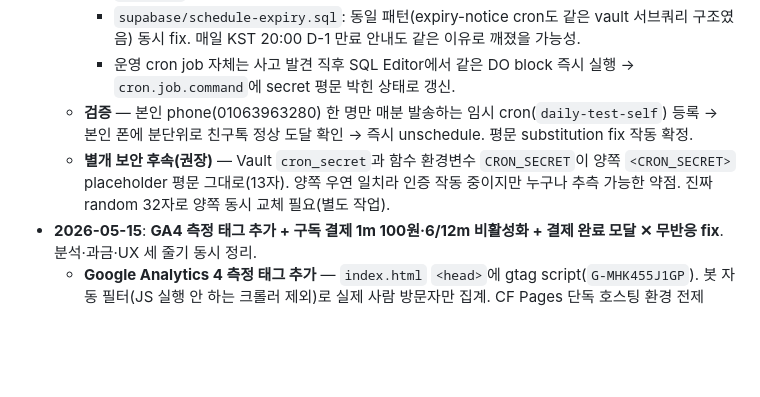
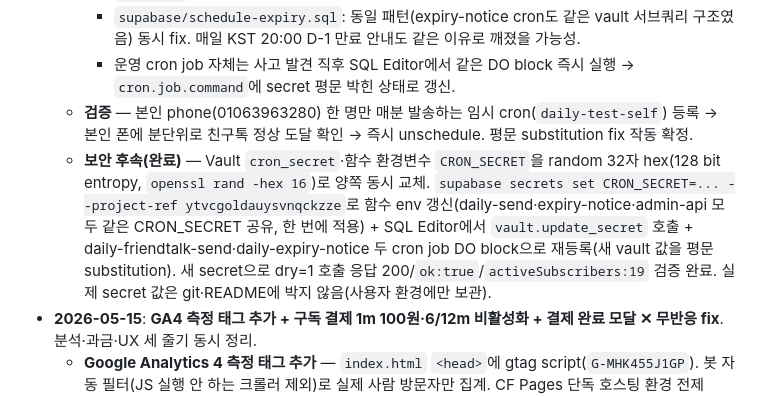
Before and after one commit to rookiejj/ai-investment, a Markdown page: README.md, the part around the change. Rendered like a GitHub page; blank space fills up the shorter version.

Commit message:
README — cron_secret random 32자 hex 교체 완료 기록 (보안 후속)
Vault + 함수 env CRON_SECRET 양쪽 동시 갱신, cron job 재등록, dry 호출 200 검증.
실제 secret 값은 git에 박지 않음.

Co-Authored-By: Claude Opus 4.7 <noreply@anthropic.com>

```diff
--- a/README.md
+++ b/README.md
@@ -317,7 +317,7 @@ admin_settings (단일 행, id=1)
     - `supabase/schedule-expiry.sql`: 동일 패턴(expiry-notice cron도 같은 vault 서브쿼리 구조였음) 동시 fix. 매일 KST 20:00 D-1 만료 안내도 같은 이유로 깨졌을 가능성.
     - 운영 cron job 자체는 사고 발견 직후 SQL Editor에서 같은 DO block 즉시 실행 → `cron.job.command`에 secret 평문 박힌 상태로 갱신.
   - **검증** — 본인 phone(01063963280) 한 명만 매분 발송하는 임시 cron(`daily-test-self`) 등록 → 본인 폰에 분단위로 친구톡 정상 도달 확인 → 즉시 unschedule. 평문 substitution fix 작동 확정.
-  - **별개 보안 후속(권장)** — Vault `cron_secret`과 함수 환경변수 `CRON_SECRET`이 양쪽 `<CRON_SECRET>` placeholder 평문 그대로(13자). 양쪽 우연 일치라 인증 작동 중이지만 누구나 추측 가능한 약점. 진짜 random 32자로 양쪽 동시 교체 필요(별도 작업).
+  - **보안 후속(완료)** — Vault `cron_secret`·함수 환경변수 `CRON_SECRET`을 random 32자 hex(128 bit entropy, `openssl rand -hex 16`)로 양쪽 동시 교체. `supabase secrets set CRON_SECRET=... --project-ref ytvcgoldauysvnqckzze`로 함수 env 갱신(daily-send·expiry-notice·admin-api 모두 같은 CRON_SECRET 공유, 한 번에 적용) + SQL Editor에서 `vault.update_secret` 호출 + daily-friendtalk-send·daily-expiry-notice 두 cron job DO block으로 재등록(새 vault 값을 평문 substitution). 새 secret으로 dry=1 호출 응답 200/`ok:true`/`activeSubscribers:19` 검증 완료. 실제 secret 값은 git·README에 박지 않음(사용자 환경에만 보관).
 - **2026-05-15**: **GA4 측정 태그 추가 + 구독 결제 1m 100원·6/12m 비활성화 + 결제 완료 모달 ✕ 무반응 fix**. 분석·과금·UX 세 줄기 동시 정리.
   - **Google Analytics 4 측정 태그 추가** — `index.html` `<head>`에 gtag script(`G-MHK455J1GP`). 봇 자동 필터(JS 실행 안 하는 크롤러 제외)로 실제 사람 방문자만 집계. CF Pages 단독 호스팅 환경 전제(Vercel 미러는 카드사 심사 통과까지 임시 유지, Vercel Analytics 같은 호스팅 종속 솔루션 배제). Cloudflare Web Analytics는 서버 사이드라 봇 비율이 압도적이라 정확도 낮아 GA4 단일화.
   - **구독 결제 가격 코드 일원화** — `index.html`·`views/renew.html`·`supabase/functions/payment-confirm/index.ts` 세 곳의 `PRICE_PLANS['1m'].amount` 2900 → 100. UI 표기(`2,900원`·`월 2,900원`)도 동시 100원으로. TEST_MODE=false 상태에서 실제 amount 결제 흐름 그대로(갤럭시아 테스트 채널은 실청구 안 됨). 서버 검증값 동기화 위해 `supabase functions deploy payment-confirm --no-verify-jwt` 재배포 필수 — 클라이언트만 변경하면 서버 PRICE_PLANS와 amount mismatch로 거부됨.
```
